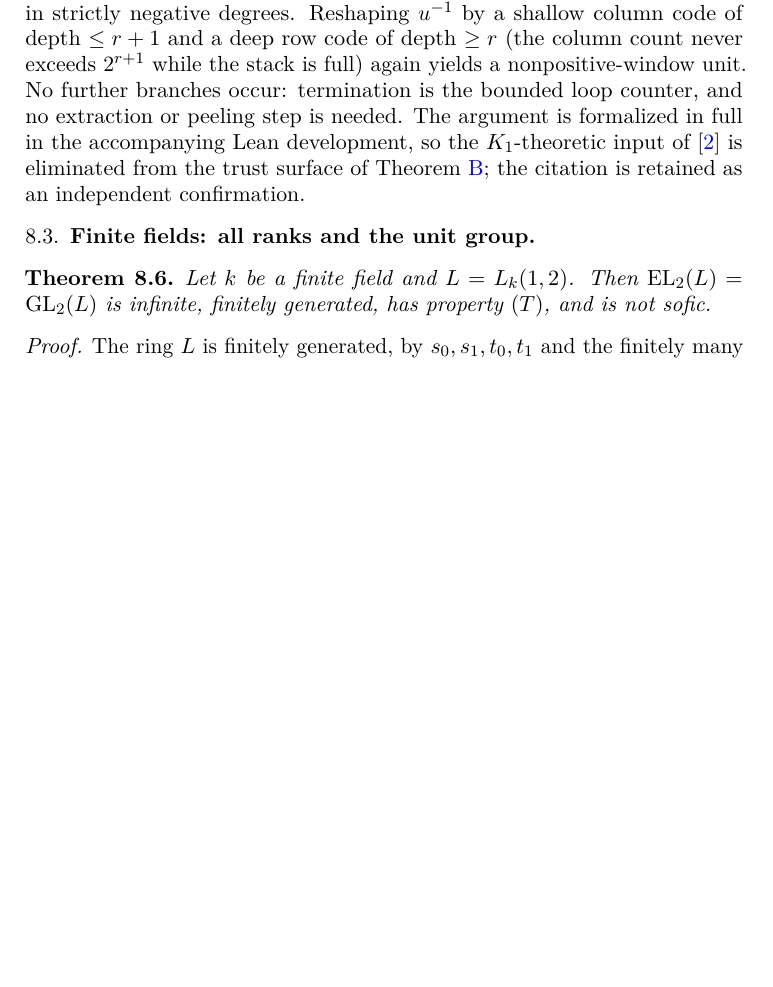
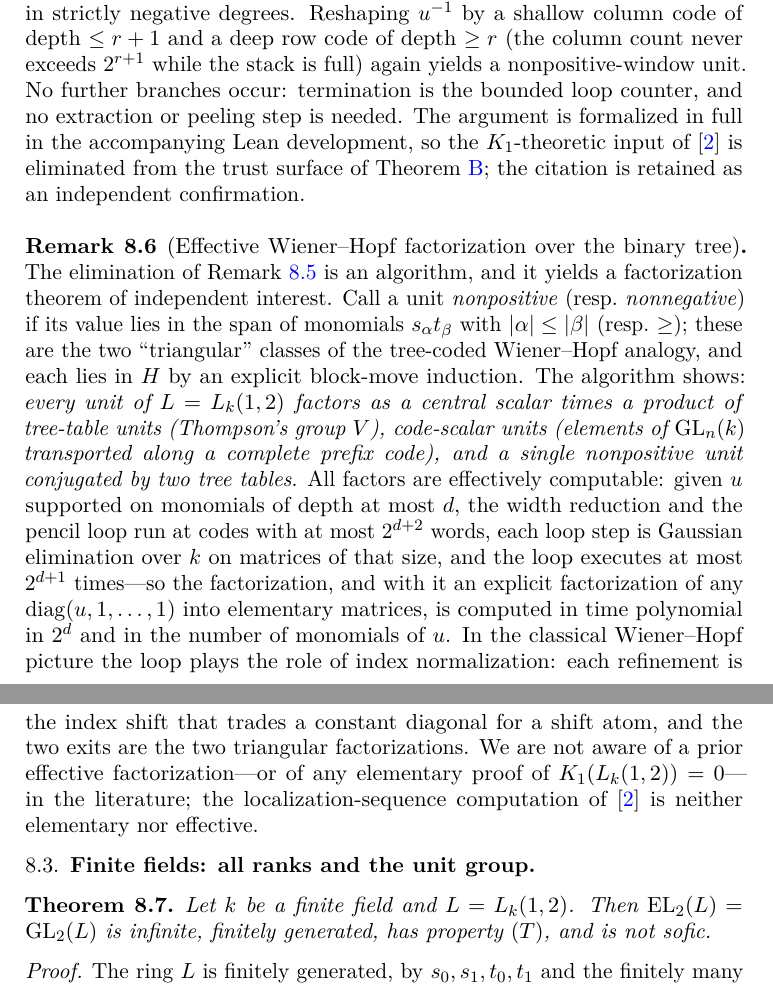
Before and after one commit to SauersML/nonsofic_existence, a LaTeX paper (nonsofic_groups_exist.tex): part of page 36 of 41 before the commit and two parts of pages 36 and 37 of 41 after it, the two joined at a grey line, cut so that both start at the same text, the shorter picture padded with empty space. Compiled offline with pdfLaTeX.

Commit message:
Novel result: effective Wiener-Hopf factorization remark (rem:effectiveWH)
Co-Authored-By: Claude Fable 5 <noreply@anthropic.com>

```diff
--- a/nonsofic_groups_exist.tex
+++ b/nonsofic_groups_exist.tex
@@ -1388,6 +1388,10 @@ Write \(H\le L^\times\) for the group of units \(a\) with \(\diag(a,1)\in\EL_2(L
 The elimination is a single loop with two exits, run at a row code of \(2^r\) words.  While the stacked matrix \([B_0;B_1]\) has a kernel vector, a scalar column move normalizes it into a column with no \(s\)-content, and that column splits into its two children, shifting its \(t\)-data to constants and its constants to \(s\)-data (the index shift of the Wiener--Hopf analogy); this grows the column code by one word at a fixed row code, so it can repeat at most \(2^{r+1}\) times.  \emph{Free exit}: once the column code has at least \(2^{r+1}\) words, conjugating by two tree tables---a shallow row code of depth \(\le r\) and a deep column code of depth \(\ge r+1\), both sizes being realizable by Kraft counting---moves the value of the unit into the span of monomials of nonpositive degree, and a block-move induction on the width of that window (peeling the top graded component through a corner embedding squeezed between unipotents supported on incomparable cylinders) places it in \(H\).  \emph{Full-stack exit}: if instead \([B_0;B_1]\) acquires a scalar left inverse, all positive-degree components of every corner entry of \(u^{-1}\) vanish, by a downward induction through the graded strip equations \(\sum_j x_{ij}y_{ji'}=\delta_{ii'}\)---and one more step of the same induction kills the balanced components, so the entries of \(u^{-1}\) are supported in strictly negative degrees.  Reshaping \(u^{-1}\) by a shallow column code of depth \(\le r+1\) and a deep row code of depth \(\ge r\) (the column count never exceeds \(2^{r+1}\) while the stack is full) again yields a nonpositive-window unit.  No further branches occur: termination is the bounded loop counter, and no extraction or peeling step is needed.  The argument is formalized in full in the accompanying Lean development, so the \(K_1\)-theoretic input of \cite{AraBrustengaCortinas09} is eliminated from the trust surface of Theorem~\ref{thm:B}; the citation is retained as an independent confirmation.
 \end{remark}
 
+\begin{remark}[Effective Wiener--Hopf factorization over the binary tree]\label{rem:effectiveWH}
+The elimination of Remark~\ref{rem:elementaryK1} is an algorithm, and it yields a factorization theorem of independent interest.  Call a unit \emph{nonpositive} (resp.\ \emph{nonnegative}) if its value lies in the span of monomials \(s_\alpha t_\beta\) with \(|\alpha|\le|\beta|\) (resp.\ \(\ge\)); these are the two ``triangular'' classes of the tree-coded Wiener--Hopf analogy, and each lies in \(H\) by an explicit block-move induction.  The algorithm shows: \emph{every unit of \(L=L_k(1,2)\) factors as a central scalar times a product of tree-table units (Thompson's group \(V\)), code-scalar units (elements of \(\GL_n(k)\) transported along a complete prefix code), and a single nonpositive unit conjugated by two tree tables}.  All factors are effectively computable: given \(u\) supported on monomials of depth at most \(d\), the width reduction and the pencil loop run at codes with at most \(2^{d+2}\) words, each loop step is Gaussian elimination over \(k\) on matrices of that size, and the loop executes at most \(2^{d+1}\) times---so the factorization, and with it an explicit factorization of any \(\diag(u,1,\dots,1)\) into elementary matrices, is computed in time polynomial in \(2^{d}\) and in the number of monomials of \(u\).  In the classical Wiener--Hopf picture the loop plays the role of index normalization: each refinement is the index shift that trades a constant diagonal for a shift atom, and the two exits are the two triangular factorizations.  We are not aware of a prior effective factorization---or of any elementary proof of \(K_1(L_k(1,2))=0\)---in the literature; the localization-sequence computation of \cite{AraBrustengaCortinas09} is neither elementary nor effective.
+\end{remark}
+
 \subsection{Finite fields: all ranks and the unit group}\label{subsec:allranks}
 
 \begin{theorem}\label{thm:el2}
```
